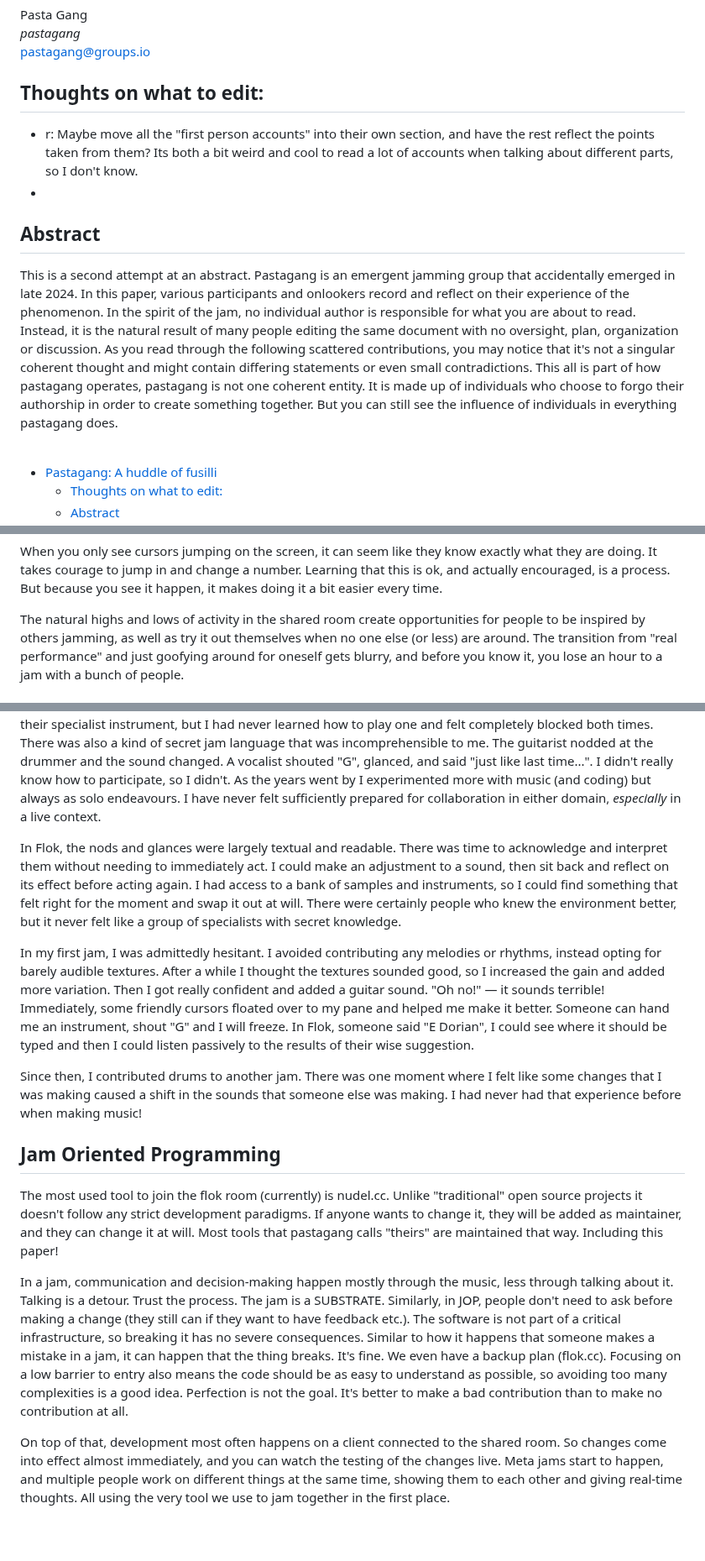
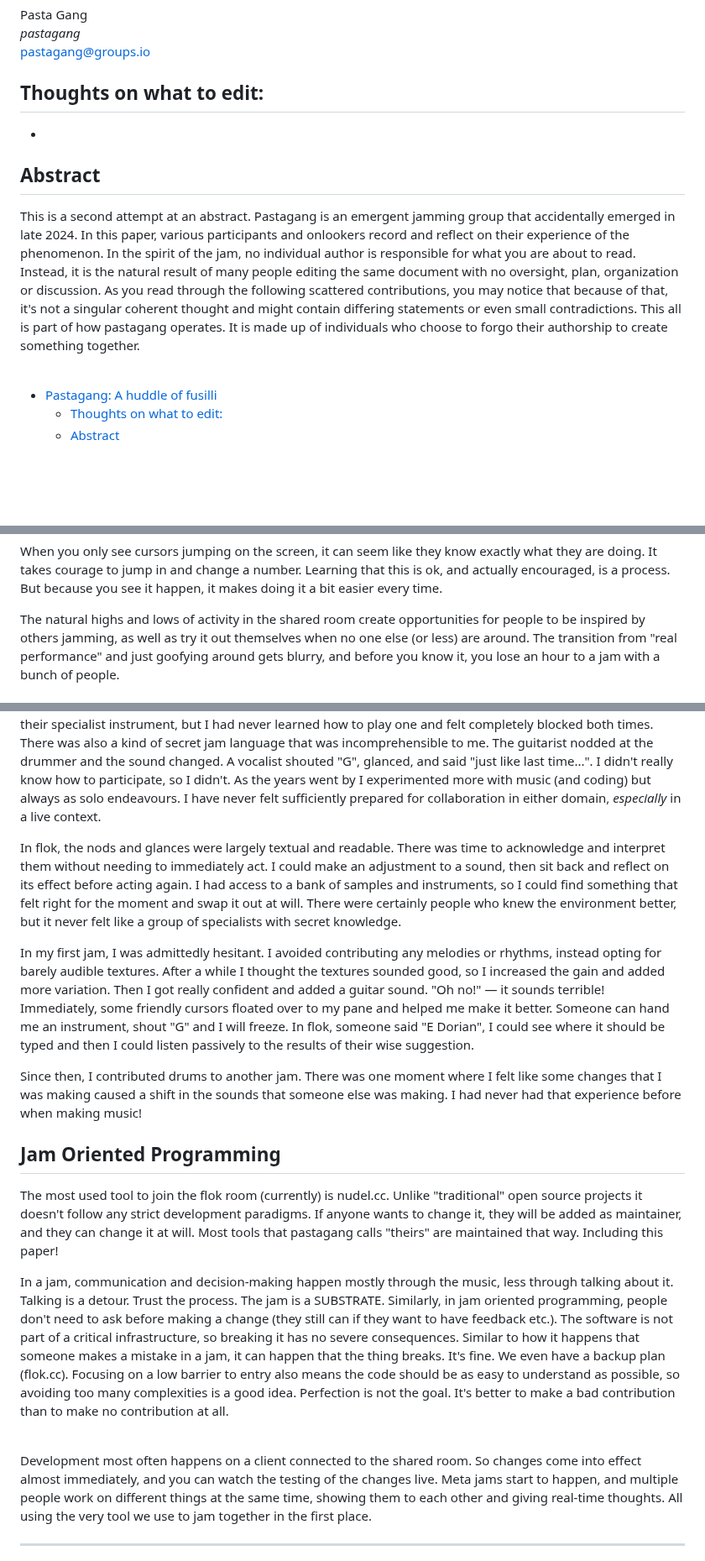
Before and after one commit to pastagang/pastagang, a Markdown page: paper/readme.md, 3 parts joined by grey strips. Shown at 84% size. Drawn GitHub-style; blank space fills up the shorter version.

Commit message:
Smaller fixes

```diff
--- a/paper/readme.md
+++ b/paper/readme.md
@@ -5,7 +5,6 @@ Pasta Gang\
 pastagang@groups.io
 
 ## Thoughts on what to edit:
-- r: Maybe move all the "first person accounts" into their own section, and have the rest reflect the points taken from them? Its both a bit weird and cool to read a lot of accounts when talking about different parts, so I don't know.
 -
 
 ## Abstract
@@ -17,10 +16,9 @@ Pastagang is an emergent jamming group that accidentally emerged in late 2024.
 In this paper, various participants and onlookers record and reflect on their experience of the phenomenon.
 In the spirit of the jam, no individual author is responsible for what you are about to read.
 Instead, it is the natural result of many people editing the same document with no oversight, plan, organization or discussion.
-As you read through the following scattered contributions, you may notice that it's not a singular coherent thought and might contain differing statements or even small contradictions.
-This all is part of how pastagang operates, pastagang is not one coherent entity.
-It is made up of individuals who choose to forgo their authorship in order to create something together.
-But you can still see the influence of individuals in everything pastagang does.
+As you read through the following scattered contributions, you may notice that because of that, it's not a singular coherent thought and might contain differing statements or even small contradictions.
+This all is part of how pastagang operates.
+It is made up of individuals who choose to forgo their authorship to create something together.
 
 <br>
 
@@ -108,5 +102,5 @@ Learning that this is ok, and actually encouraged, is a process.
 But because you see it happen, it makes doing it a bit easier every time.
 
 The natural highs and lows of activity in the shared room create opportunities for people to be inspired by others jamming, as well as try it out themselves when no one else (or less) are around.
-The transition from "real performance" and just goofying around for oneself gets blurry, and before you know it, you lose an hour to a jam with a bunch of people.
+The transition from "real performance" and just goofying around gets blurry, and before you know it, you lose an hour to a jam with a bunch of people.
 
@@ -167,7 +164,7 @@ I didn't really know how to participate, so I didn't.
 As the years went by I experimented more with music (and coding) but always as solo endeavours.
 I have never felt sufficiently prepared for collaboration in either domain, _especially_ in a live context.
 
-In Flok, the nods and glances were largely textual and readable.
+In flok, the nods and glances were largely textual and readable.
 There was time to acknowledge and interpret them without needing to immediately act.
 I could make an adjustment to a sound, then sit back and reflect on its effect before acting again.
 I had access to a bank of samples and instruments, so I could find something that felt right for the moment and swap it out at will.
@@ -179,7 +176,7 @@ After a while I thought the textures sounded good, so I increased the gain and a
 Then I got really confident and added a guitar sound.
 "Oh no!" — it sounds terrible! Immediately, some friendly cursors floated over to my pane and helped me make it better.
 Someone can hand me an instrument, shout "G" and I will freeze.
-In Flok, someone said "E Dorian", I could see where it should be typed and then I could listen passively to the results of their wise suggestion.
+In flok, someone said "E Dorian", I could see where it should be typed and then I could listen passively to the results of their wise suggestion.
 
 Since then, I contributed drums to another jam.
 There was one moment where I felt like some changes that I was making caused a shift in the sounds that someone else was making.
@@ -199,7 +194,7 @@ In a jam, communication and decision-making happen mostly through the music, les
 Talking is a detour.
 Trust the process.
 The jam is a SUBSTRATE.
-Similarly, in JOP, people don't need to ask before making a change (they still can if they want to have feedback etc.).
+Similarly, in jam oriented programming, people don't need to ask before making a change (they still can if they want to have feedback etc.).
 The software is not part of a critical infrastructure, so breaking it has no severe consequences.
 Similar to how it happens that someone makes a mistake in a jam, it can happen that the thing breaks.
 It's fine.
@@ -208,7 +203,8 @@ Focusing on a low barrier to entry also means the code should be as easy to unde
 Perfection is not the goal.
 It's better to make a bad contribution than to make no contribution at all.
 
-On top of that, development most often happens on a client connected to the shared room.
+<br>
+Development most often happens on a client connected to the shared room.
 So changes come into effect almost immediately, and you can watch the testing of the changes live.
 Meta jams start to happen, and multiple people work on different things at the same time, showing them to each other and giving real-time thoughts.
 All using the very tool we use to jam together in the first place.
```
Also changed, not shown: other parts of paper/readme.md (+32 -36 lines).
